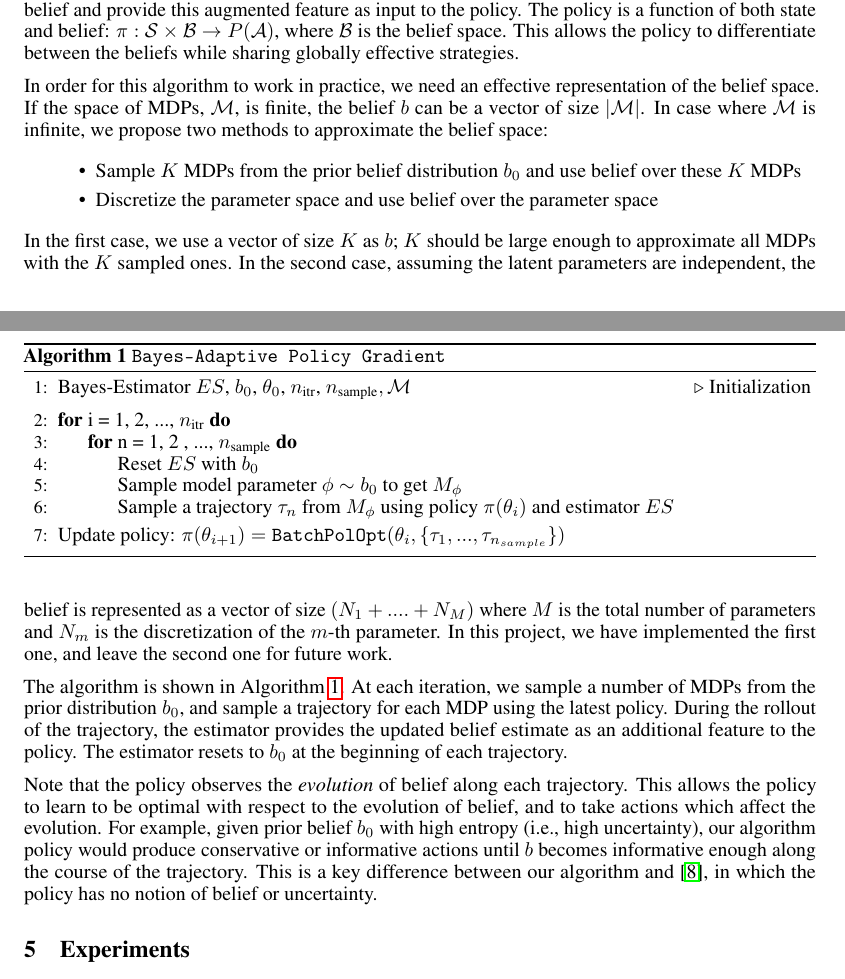
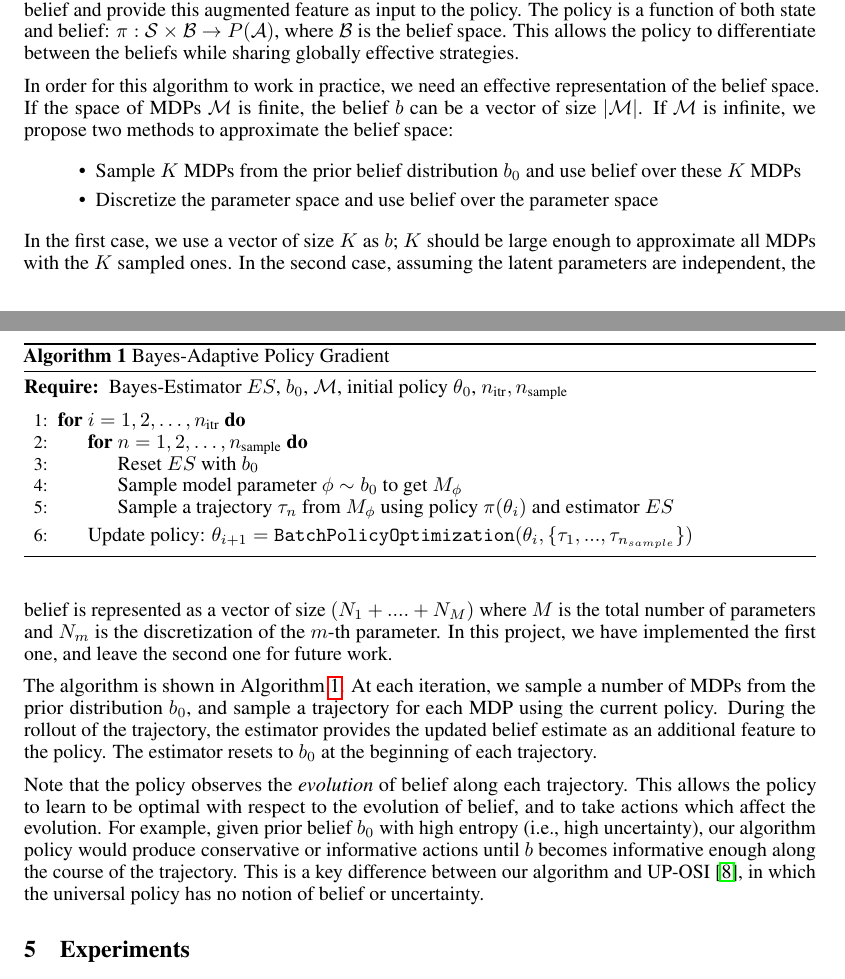
Before and after one commit to gilwoolee/intuitive_physics, a LaTeX document (final/intuitive_physics.tex): two parts of pages 3 and 4 of 6, joined at a grey line, cut so that both start at the same text. Compiled offline with pdfLaTeX.

Commit message:
Minor updates to sec4.g

```diff
--- a/final/intuitive_physics.tex
+++ b/final/intuitive_physics.tex
@@ -182,7 +182,7 @@ where $Z$ is a normalizing constant and $P(\phi_{t+1} | \cdot) = 1$ is the deter
 
 The main contribution of our work is a policy-gradient algorithm which produces a universal policy that maintains different strategies for different beliefs. The key idea is to augment the state with the belief and provide this augmented feature as input to the policy. The policy is a function of both state and belief: $\pi: \mathcal{S} \times \mathcal{B} \rightarrow P(\mathcal{A})$, where $\mathcal{B}$ is the belief space. This allows the policy to differentiate between the beliefs while sharing globally effective strategies.
 
-In order for this algorithm to work in practice, we need an effective representation of the belief space. If the space of MDPs, $\mathcal{M}$, is finite, the belief $b$ can be a vector of size $|\mathcal{M}|$. In case where $\mathcal{M}$ is infinite, we propose two methods to approximate the belief space:
+In order for this algorithm to work in practice, we need an effective representation of the belief space. If the space of MDPs $\mathcal{M}$ is finite, the belief $b$ can be a vector of size $|\mathcal{M}|$. If $\mathcal{M}$ is infinite, we propose two methods to approximate the belief space:
 
 \begin{itemize}
     \item Sample $K$ MDPs from the prior belief distribution $b_0$ and use belief over these $K$ MDPs
@@ -190,9 +190,9 @@ In order for this algorithm to work in practice, we need an effective representa
 \end{itemize}
 In the first case, we use a vector of size $K$ as $b$; $K$ should be large enough to approximate all MDPs with the $K$ sampled ones. In the second case, assuming the latent parameters are independent, the belief is represented as a vector of size $(N_1 + .... + N_M)$ where $M$ is the total number of parameters and $N_m$ is the discretization of the $m$-th parameter. In this project, we have implemented the first one, and leave the second one for future work.
 
-The algorithm is shown in \aref{algo:bapg}. At each iteration, we sample a number of MDPs from the prior distribution $b_0$, and sample a trajectory for each MDP using the latest policy. During the rollout of the trajectory, the estimator provides the updated belief estimate as an additional feature to the policy. The estimator resets to $b_0$ at the beginning of each trajectory.
+The algorithm is shown in \aref{algo:bapg}. At each iteration, we sample a number of MDPs from the prior distribution $b_0$, and sample a trajectory for each MDP using the current policy. During the rollout of the trajectory, the estimator provides the updated belief estimate as an additional feature to the policy. The estimator resets to $b_0$ at the beginning of each trajectory.
 
-Note that the policy observes the \emph{evolution} of belief along each trajectory. This allows the policy to learn to be optimal with respect to the evolution of belief, and to take actions which affect the evolution. For example, given prior belief $b_0$ with high entropy (i.e., high uncertainty), our algorithm policy would produce conservative or informative actions until $b$ becomes informative enough along the course of the trajectory. This is a key difference between our algorithm and \cite{yu2017uposi}, in which the policy has no notion of belief or uncertainty.
+Note that the policy observes the \emph{evolution} of belief along each trajectory. This allows the policy to learn to be optimal with respect to the evolution of belief, and to take actions which affect the evolution. For example, given prior belief $b_0$ with high entropy (i.e., high uncertainty), our algorithm policy would produce conservative or informative actions until $b$ becomes informative enough along the course of the trajectory. This is a key difference between our algorithm and UP-OSI~\cite{yu2017uposi}, in which the universal policy has no notion of belief or uncertainty.
 
 %%\newcommand{\argmin}{\operatornamewithlimits{\arg\min}}
 %
@@ -201,19 +201,19 @@ Note that the policy observes the \emph{evolution} of belief along each trajecto
 % Algorithm:
 %------------------------------------------%
 \begin{algorithm}[tb]
-\caption{\texttt{Bayes-Adaptive Policy Gradient}}
+\caption{Bayes-Adaptive Policy Gradient}
 \label{algo:bapg}
 \begin{algorithmic}[1]
-\State Bayes-Estimator $ES$, $b_0$, $\theta_0$, $n_\text{itr}$, $n_\text{sample}, \mathcal{M}$\Comment{Initialization}
+\Require Bayes-Estimator $ES$, $b_0$, $\mathcal{M}$, initial policy $\theta_0$, $n_\text{itr}, n_\text{sample}$
 \vspace{2mm}
-\For{i = 1, 2, ..., $n_\text{itr}$}
-  \For{n = 1, 2 , ..., $n_\text{sample}$}
+\For{$i = 1, 2, \ldots, n_\text{itr}$}
+  \For{$n = 1, 2 , \ldots, n_\text{sample}$}
     \State Reset $ES$ with $b_0$
     \State Sample model parameter $\phi \sim b_0$ to get $M_{\phi}$
     \State Sample a trajectory $\tau_n$ from $M_{\phi}$ using policy $\pi(\theta_i)$ and estimator $ES$
   \EndFor
+  \State Update policy: $\theta_{i+1} = \texttt{BatchPolicyOptimization}(\theta_i, \{\tau_1, ..., \tau_{n_{sample}}\})$
 \EndFor
-\State Update policy: $\pi(\theta_{i+1}) = \texttt{BatchPolOpt}(\theta_i, \{\tau_1, ..., \tau_{n_{sample}}\})$
 \end{algorithmic}
 \end{algorithm}
 
```
Also changed, not shown: final/intuitive_physics.pdf.
